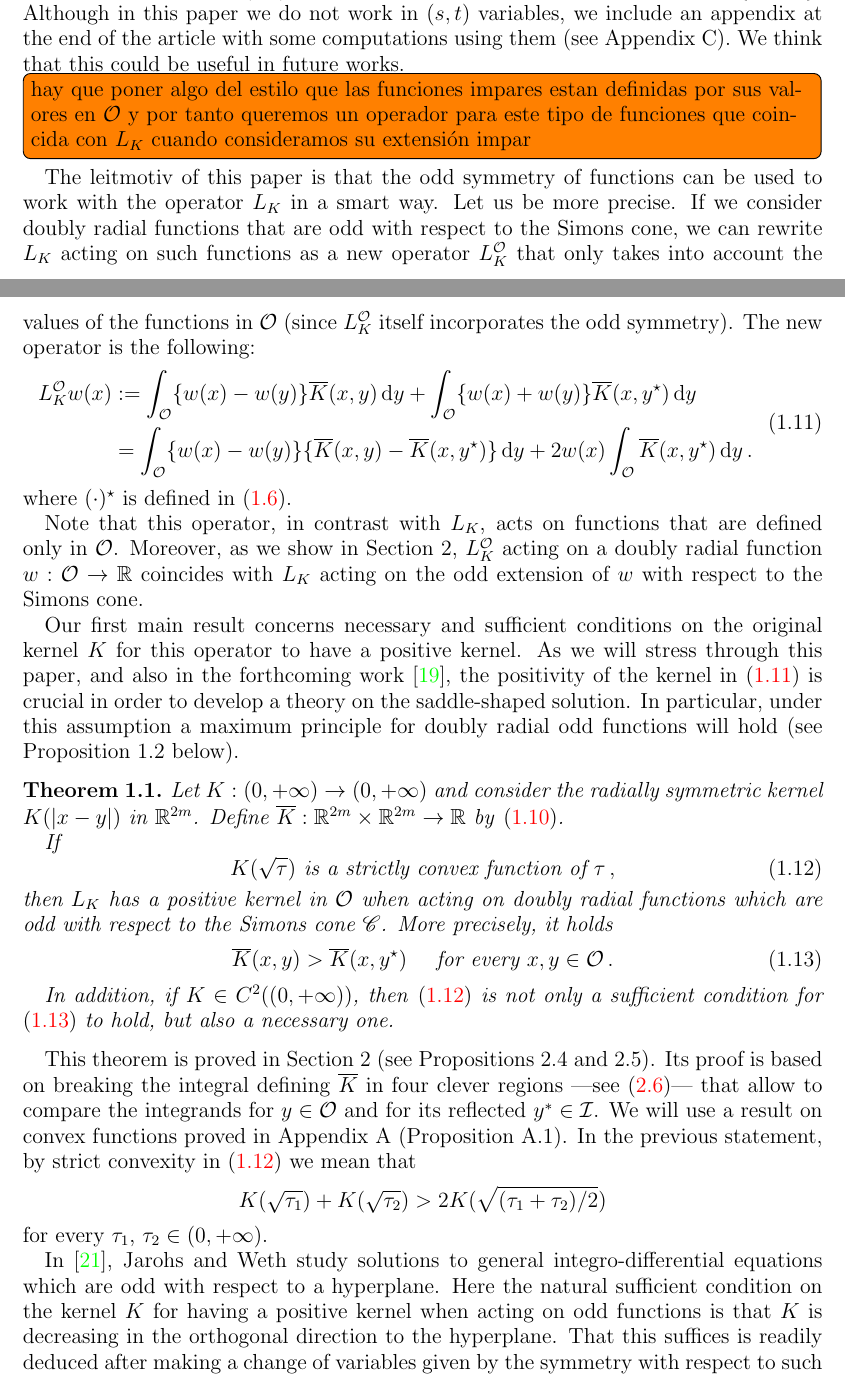
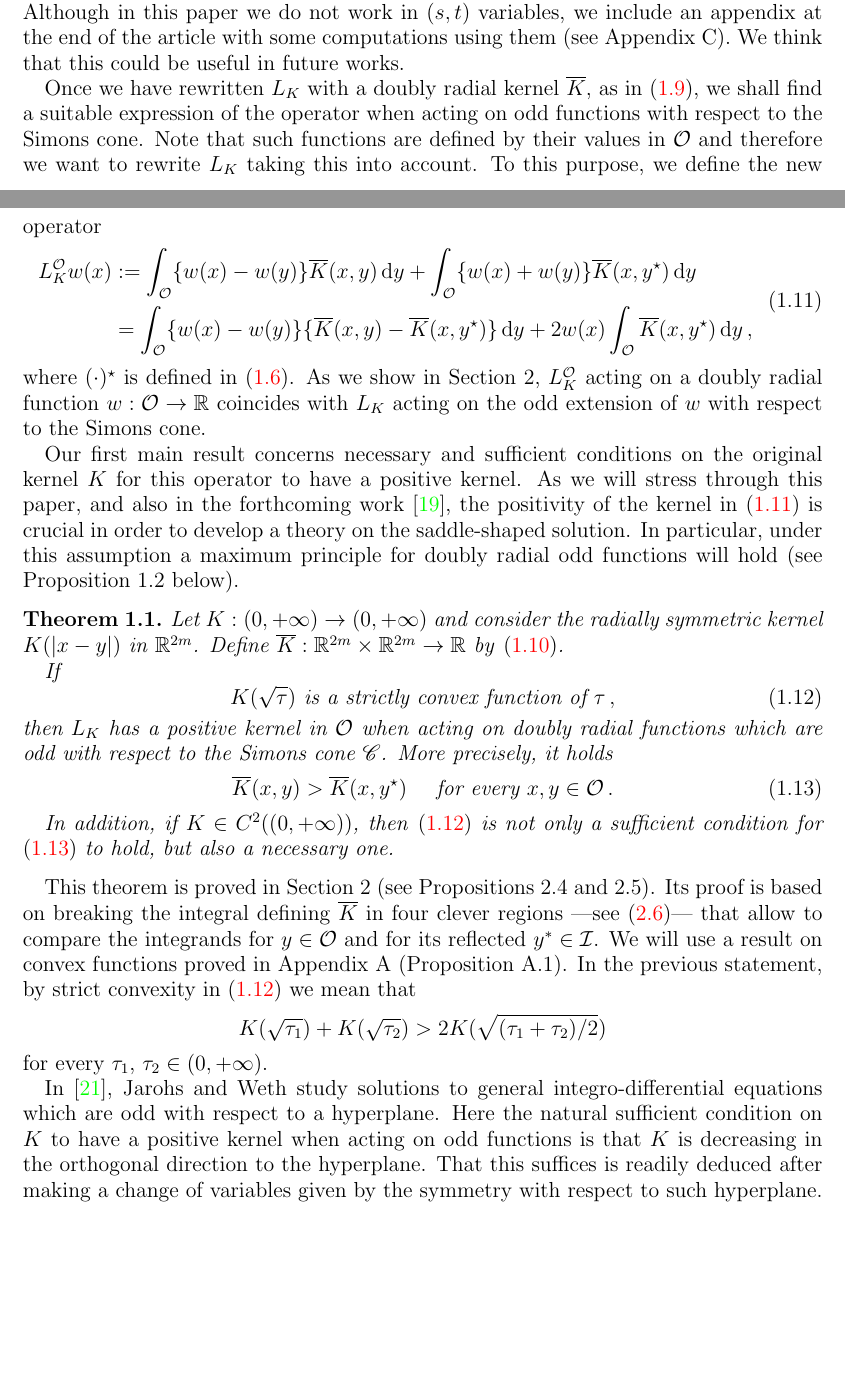
Before and after one commit to Sintoma/Saddle, a LaTeX paper (Part1/IntregroDifferential1.tex, which reads Part1/Introduction.tex): two parts of pages 5 and 6 of 50, joined at a grey line, cut so that both start at the same text, the shorter picture padded with empty space. Compiled offline with pdfLaTeX.

Commit message:
Arreglos TODOs

```diff
--- a/Part1/Introduction.tex
+++ b/Part1/Introduction.tex
@@ -132,18 +132,15 @@ This new expression \eqref{Eq:L_KWithKbar} has some advantages compared with \eq
 %we are still dealing with functions defined in $\R^{2m}$. Hence, we avoid the previously mentioned issues that the $(s,t)$ variables have. Furthermore, the computations with this new expression are analogous to the ones that one would do using  $(s,t)$ variables. Last, the notation is more clear and concise. Although in this paper we do not work in $(s,t)$ variables, we include an appendix at the end of the article with some computations in these variables (see Appendix~\ref{Sec:stcomputations}). We think that this could be useful in future works.
 %The new kernel $\overline{K}$ is symmetric (as $K$), that is, $\overline{K}(x,y) = \overline{K}(y,x)$, but is not translation invariant. Nevertheless, it is doubly radial in its both variables, and this property is crucial to establish some maximum principles for odd functions.
 
-\todo[inline]{hay que poner algo del estilo que las funciones impares estan definidas por sus valores en $\ocal$ y por tanto queremos un operador para este tipo de funciones que coincida con $L_K$ cuando consideramos su extensión impar}
-The leitmotiv of this paper is that the odd symmetry of functions can be used to work with the operator $L_K$ in a smart way. Let us be more precise. If we consider doubly radial functions that are odd with respect to the Simons cone, we can rewrite $L_K$ acting on such functions as a new operator $L_K^\ocal$ that only takes into account the values of the functions in $\ocal$ (since $L_K^\ocal$ itself incorporates the odd symmetry). The new operator is the following:
+Once we have rewritten $L_K$ with a doubly radial kernel $\overline{K}$, as in \eqref{Eq:L_KWithKbar}, we shall find a suitable expression of the operator when acting on odd functions with respect to the Simons cone. Note that such functions are defined by their values in $\ocal$ and therefore we want to rewrite $L_K$ taking this into account. To this purpose, we define the new operator
 \begin{equation}
 \label{Eq:OperatorOddF}
 \begin{split}
 L_K^\ocal w (x)  &:= \int_{\ocal} \{w(x) - w(y) \} \overline{K}(x, y) \d y +  \int_{\ocal} \{w(x) + w(y) \} \overline{K}(x, y^\star) \d y \\
-&= \int_{\ocal} \{w(x) - w(y) \} \{\overline{K}(x, y) - \overline{K}(x, y^\star)  \} \d y +  2 w(x) \int_{\ocal} \overline{K}(x, y^\star) \d y \,.
+&= \int_{\ocal} \{w(x) - w(y) \} \{\overline{K}(x, y) - \overline{K}(x, y^\star)  \} \d y +  2 w(x) \int_{\ocal} \overline{K}(x, y^\star) \d y \,,
 \end{split}
 \end{equation}
-where $(\cdot)^\star$ is defined in \eqref{Eq:DefStar}.
-
-Note that this operator, in contrast with $L_K$, acts on functions that are defined only in $\ocal$. Moreover, as we show in Section~\ref{Sec:OperatorOddF}, $L_K^\ocal$ acting on a doubly radial function $w:\ocal \to \R$ coincides with $L_K$ acting on the odd extension of $w$ with respect to the Simons cone.
+where $(\cdot)^\star$ is defined in \eqref{Eq:DefStar}. As we show in Section~\ref{Sec:OperatorOddF}, $L_K^\ocal$ acting on a doubly radial function $w:\ocal \to \R$ coincides with $L_K$ acting on the odd extension of $w$ with respect to the Simons cone.
 
 Our first main result concerns necessary and sufficient conditions on the original kernel $K$ for this operator to have a positive kernel.  As we will stress through this paper, and also in the forthcoming work \cite{FelipeSanz-Perela:IntegroDifferentialII}, the positivity of the kernel in \eqref{Eq:OperatorOddF} is crucial in order to develop a theory on the saddle-shaped solution. In particular, under this assumption a maximum principle for doubly radial odd functions will hold (see Proposition~\ref{Prop:MaximumPrincipleForOddFunctions} below).
 
@@ -171,7 +168,7 @@ K(\sqrt{\tau_1}) + K(\sqrt{\tau_2}) > 2 K(\sqrt{(\tau_1 + \tau_2)/2})
 $$
 for every $\tau_1$, $\tau_2 \in (0,+\infty)$.
 
-In \cite{JarohsWeth}, Jarohs and Weth study solutions to general integro-differential equations which are odd with respect to a hyperplane. Here the natural sufficient condition on the kernel $K$ for  having a positive kernel when acting on odd functions is that $K$ is decreasing in the orthogonal direction to the hyperplane. That this suffices is readily deduced after making a change of variables given by the symmetry with respect to such hyperplane. In our case, since we deal with a more complex symmetry, the kernel $K$ is required to satisfy further assumptions than just monotonicity. Moreover, the proof of Theorem~\ref{Th:SufficientNecessaryConditions} is quite involved and requires a finer argument. Indeed, if we simply make the change $y \mapsto y^\star$ in $\eqref{Eq:DefOfLu}$, following \cite{JarohsWeth}, we should prove that $K(|x-y|) > K(|x-y^\star|)$ for every $x$ and $y$ in $\ocal$, but this is false even in the easiest case $L_K = \fraclaplacian$ and $2m=2$. Instead, if we write $L_K$ in the form \eqref{Eq:L_KWithKbar} with the kernel $\overline{K}$, the analogous positivity condition \eqref{Eq:KernelInequality} holds if we assume $K(\sqrt{\cdot})$ to be convex. Here the use of the $(s,t)$ variables would not simplify the proof of Theorem~\ref{Th:SufficientNecessaryConditions}. As mentioned in Appendix~\ref{Sec:stcomputations}, an analogous result can be established for the kernel $J$ in \eqref{Eq:L_K-st}, but its proof presents exactly the same difficulties as the one for $\overline{K}$.
+In \cite{JarohsWeth}, Jarohs and Weth study solutions to general integro-differential equations which are odd with respect to a hyperplane. Here the natural sufficient condition on $K$ to have a positive kernel when acting on odd functions is that $K$ is decreasing in the orthogonal direction to the hyperplane. That this suffices is readily deduced after making a change of variables given by the symmetry with respect to such hyperplane. In our case, since we deal with a more complex symmetry, the kernel $K$ is required to satisfy further assumptions than just monotonicity. Moreover, the proof of Theorem~\ref{Th:SufficientNecessaryConditions} is quite involved and requires a finer argument. Indeed, if we simply make the change $y \mapsto y^\star$ in $\eqref{Eq:DefOfLu}$, following \cite{JarohsWeth}, we should prove that $K(|x-y|) > K(|x-y^\star|)$ for every $x$ and $y$ in $\ocal$, but this is false even in the easiest case $L_K = \fraclaplacian$ and $2m=2$. Instead, if we write $L_K$ in the form \eqref{Eq:L_KWithKbar} with the kernel $\overline{K}$, the analogous positivity condition \eqref{Eq:KernelInequality} holds if we assume $K(\sqrt{\cdot})$ to be convex. Here the use of the $(s,t)$ variables would not simplify the proof of Theorem~\ref{Th:SufficientNecessaryConditions}. As mentioned in Appendix~\ref{Sec:stcomputations}, an analogous result can be established for the kernel $J$ in \eqref{Eq:L_K-st}, but its proof presents exactly the same difficulties as the one for $\overline{K}$.
 
 %Regarding the sufficient conditions on the kernel $K$, since we are dealing with a more complex symmetry than the one in \cite{JarohsWeth}, the kernel is required to satisfy further assumptions than just monotonicity. First, we assume that $K$ is radially symmetric to be able to write $L_K$ in the form \eqref{Eq:L_KWithKbar}. Moreover, we require the convexity condition \eqref{Eq:SqrtConvex}, which is stronger than the decreasing assumption in \cite{JarohsWeth} (note that if $K$ satisfies \eqref{Eq:Symmetry&IntegrabilityOfK}, an assumption that we make through the paper, then \eqref{Eq:SqrtConvex} yields that $K$ is radially decreasing).
 
```
Also changed, not shown: Part1/Appendix.tex (+1 -1 lines), Part1/Introduction.tex (19 more changed lines).
